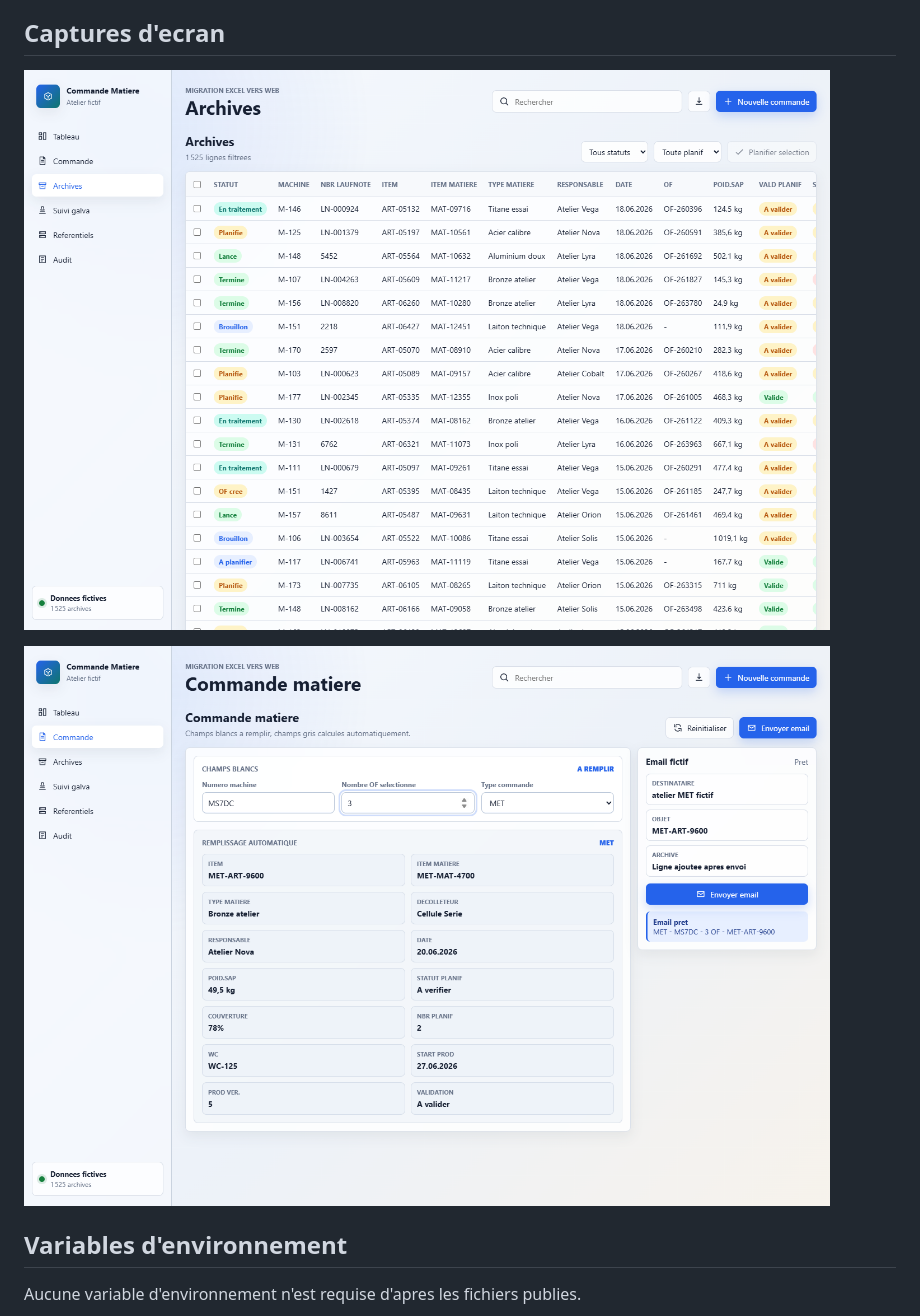
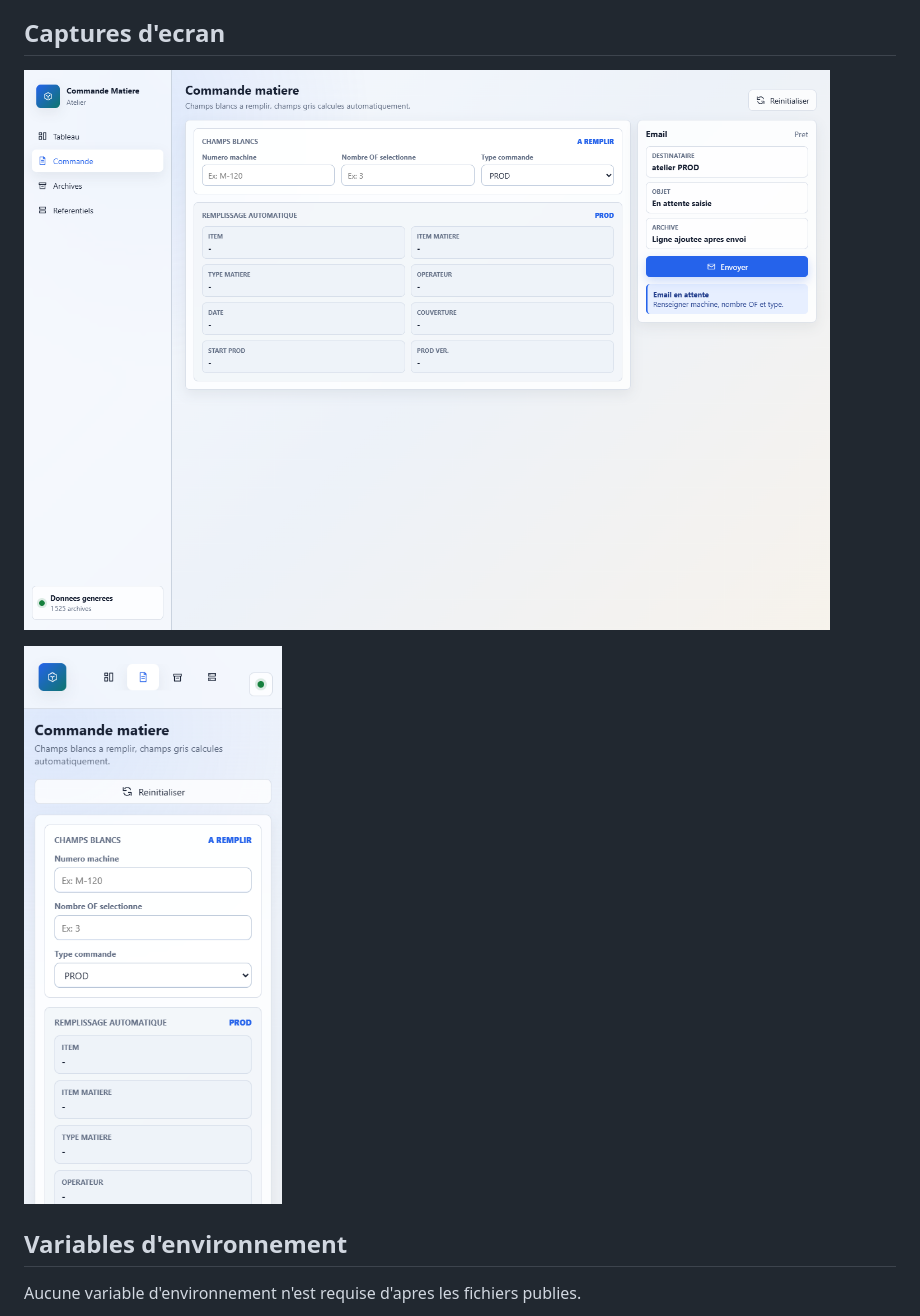
Before and after one commit to RYJITS/gestions_commande_mati-re, a Markdown page: README.md, the part around the change. GitHub-like rendering; pictures changed too: docs/github-captures/05-gestions-commande-matiere-2026-08-30_02-27-37-desktop.png (added), docs/github-captures/05-gestions-commande-matiere-2026-08-30_02-27-37-mobile.png (added).

Commit message:
Publication GitHub public - Gestions Commande Matière

```diff
--- a/README.md
+++ b/README.md
@@ -128,9 +128,9 @@ Le projet a été conçu comme une reconstruction sécurisée : il conserve la s
 
 ## Captures d'ecran
 
-![Capture capture](docs/github-captures/05-gestions-commande-matiere-2026-06-20_1858-archives.png)
+![Capture desktop](docs/github-captures/05-gestions-commande-matiere-2026-08-30_02-27-37-desktop.png)
 
-![Capture capture](docs/github-captures/05-gestions-commande-matiere-2026-06-20_1858-commande.png)
+![Capture mobile](docs/github-captures/05-gestions-commande-matiere-2026-08-30_02-27-37-mobile.png)
 
 ## Variables d'environnement
 
```
Also changed, not shown: FICHE_PROJET.md (+13 -3 lines), README_GITHUB_PUBLIC.md (+2 -2 lines).
